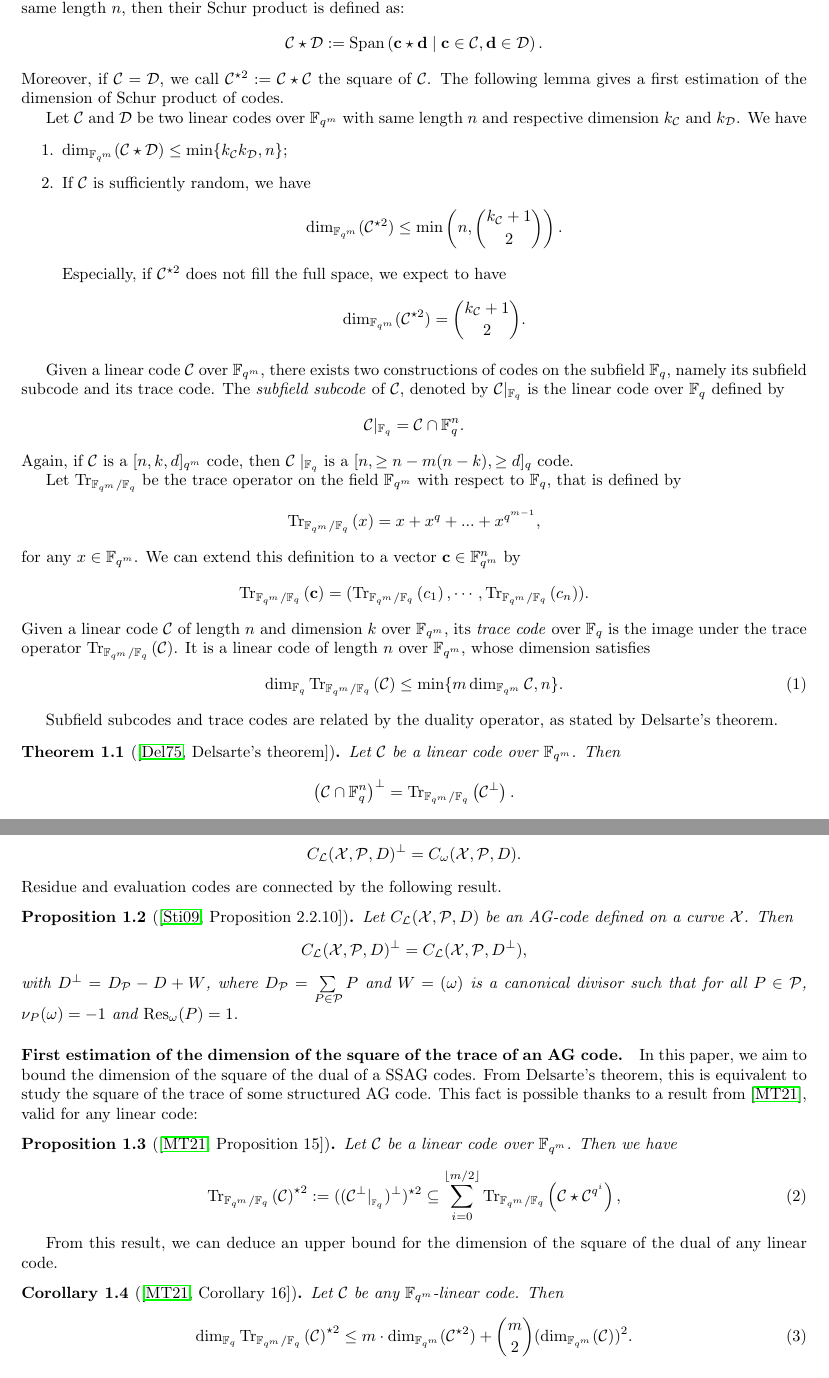
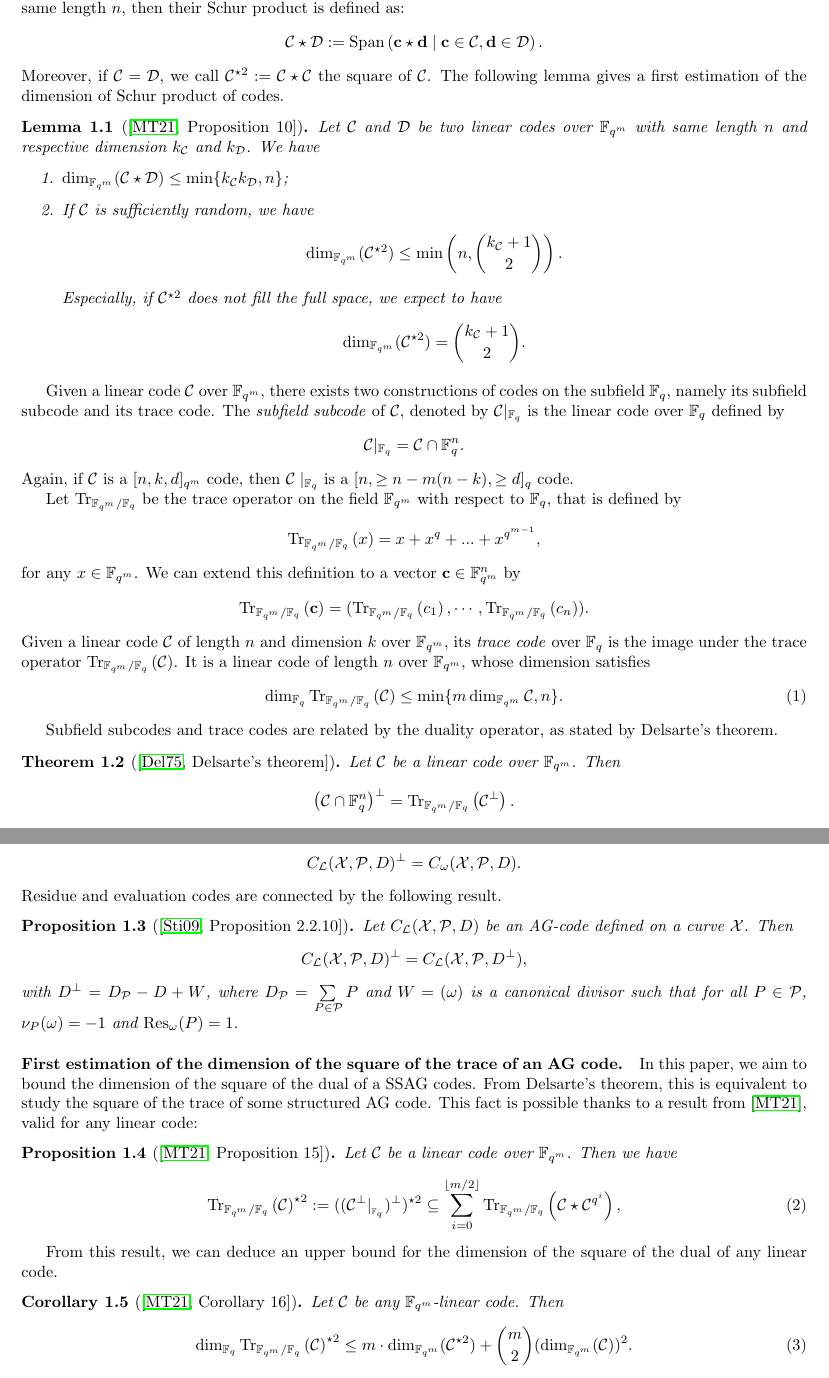
Before and after one commit to Reiikar/Distinguisher, a LaTeX paper (src/Hermitian_SSAG_distinguisher.tex): two parts of pages 3 and 4 of 16, joined at a grey line, cut so that both start at the same text. Compiled offline with pdfLaTeX.

Commit message:
Section1

```diff
--- a/src/Hermitian_SSAG_distinguisher.tex
+++ b/src/Hermitian_SSAG_distinguisher.tex
@@ -164,6 +164,8 @@ This definition can be extended to codes in the following way: If $\calC$ and $\
 Moreover, if $\calC = \calD$, we call $\calC^{\star 2} := \calC \star \calC$ the square of $\calC$. The following lemma gives a first estimation of the dimension of Schur product of codes.
 
 
+\begin{lemma}[{\cite[Proposition~10]{MT21}}] \label{lem:known_bounds}
+
 Let $\calC$ and $\calD$ be two linear codes over $\fqm$ with same length $n$ and respective dimension $k_{\calC}$ and $k_{\calD}$. We have
 \begin{enumerate}
 	\item $\dim_{\fqm}(\calC \star \calD) \leq \min\{k_{\calC}k_{\calD},n\}$;
@@ -217,7 +219,7 @@ $$ C_{\calL}(\calX,\calP,D)^{\perp} = C_{\omega}(\calX,\calP,D).$$
 Residue and evaluation codes are connected by the following result.
 
 
-\begin{proposition} [{\cite[Proposition 2.2.10]{Sti09}}] \label{prop:dual_AG_codes}
+\begin{proposition} [{\cite[Proposition~2.2.10]{Sti09}}] \label{prop:dual_AG_codes}
 
 Let $C_{\calL}(\calX,\calP,D)$ be an AG-code defined on a curve $\calX$. Then
 \[C_{\calL}(\calX,\calP,D)^{\perp} = C_{\calL}(\calX,\calP,D^{\perp}),\]
@@ -231,7 +233,7 @@ In this paper, we aim to bound the dimension of the square of the dual of a SSAG
 This fact is possible thanks to a result from \cite{MT21}, valid for any linear code:
 
 
-\begin{proposition}[{\cite[Proposition 15]{MT21}}] \label{prop:Tr_BoundSchurSquare}
+\begin{proposition}[{\cite[Proposition~15]{MT21}}] \label{prop:Tr_BoundSchurSquare}
 
 	Let $\calC$ be a linear code over $\fqm$. Then we have
 	\begin{equation} \label{eq:key_equation} \Tr{\calC}^{\star2} := ((\calC^{\perp}|_{_{{\mathbb{F}_q}}})^{\perp})^{\star2} \subseteq \sum\limits_{i=0}^{\lfloor{m/2} \rfloor} \Tr{\calC\star \calC^{q^i}},
@@ -241,7 +243,7 @@ This fact is possible thanks to a result from \cite{MT21}, valid for any linear
 From this result, we can deduce an upper bound for the dimension of the square of the dual of any linear code.
 
 
-\begin{coro} [{\cite[Corollary 16]{MT21}}]\label{coro:first_bound_square_of_trace}
+\begin{coro} [{\cite[Corollary~16]{MT21}}]\label{coro:first_bound_square_of_trace}
 
 	Let $\calC$ be any $\fqm$-linear code. Then
 	\begin{equation} \label{eq:mumford_bound}
```
Also changed, not shown: src/Hermitian_SSAG_distinguisher.tex (2 more changed lines).
